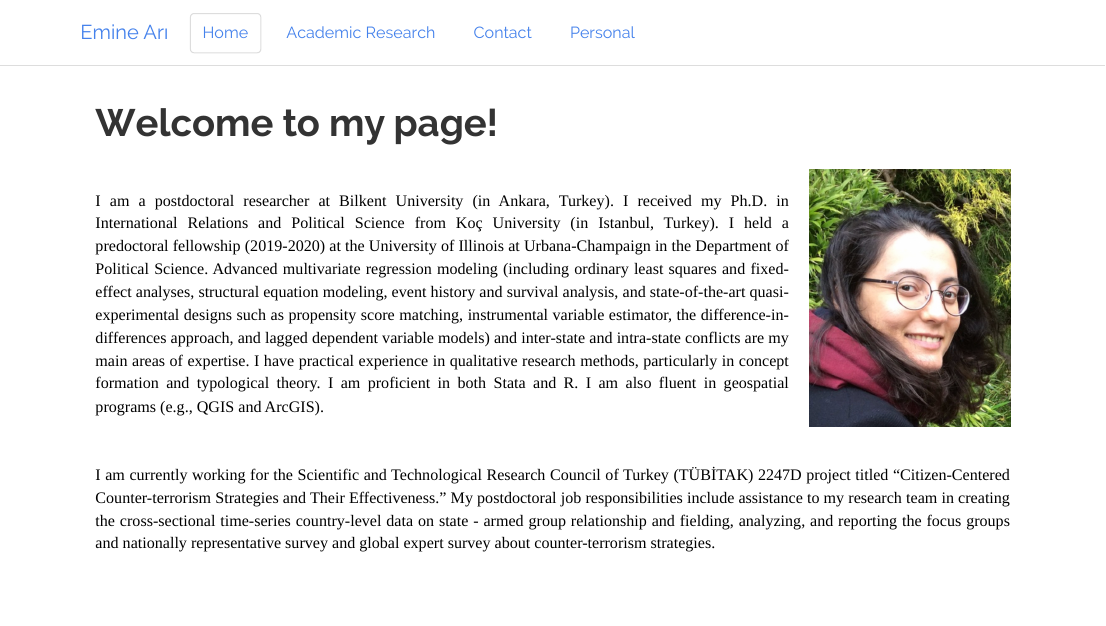
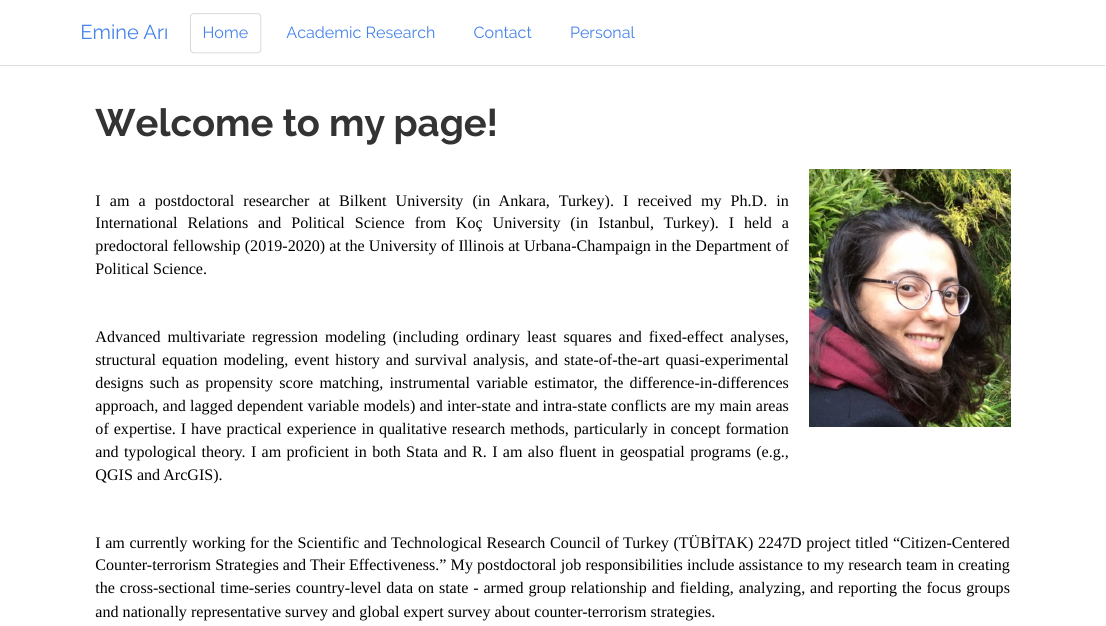
Before and after one commit to eari15/personal_site, an R Markdown document (index.Rmd): the page in a window 1100 px wide, from its top. The pictures show the output file index.html that the author committed with the source, opened offline; library style sheets and scripts come from the installed R packages.

Commit message:
11/03/2022.v2

```diff
--- a/index.Rmd
+++ b/index.Rmd
@@ -15,9 +15,11 @@ knitr::opts_chunk$set(echo = TRUE)
 ![](Photo.png)
 </div>
 
-<p style="color:black"><p style="color:black">I am a postdoctoral researcher at Bilkent University (in Ankara, Turkey). I received my Ph.D. in International Relations and Political Science from Koç University (in Istanbul, Turkey). I held a predoctoral fellowship (2019-2020) at the University of Illinois at Urbana-Champaign in the Department of Political Science. Advanced multivariate regression modeling (including ordinary least squares and fixed-effect analyses, structural equation modeling, event history and survival analysis, and state-of-the-art quasi-experimental designs
-such as propensity score matching, instrumental variable estimator, the difference-in-differences
-approach, and lagged dependent variable models) and inter-state and intra-state conflicts are my main areas of expertise. I have practical experience in qualitative research methods, particularly in concept formation and typological theory. I am proficient in both Stata and R. I am also fluent in geospatial programs (e.g., QGIS and ArcGIS).</p>
+<p style="color:black"><p style="color:black">I am a postdoctoral researcher at Bilkent University (in Ankara, Turkey). I received my Ph.D. in International Relations and Political Science from Koç University (in Istanbul, Turkey). I held a predoctoral fellowship (2019-2020) at the University of Illinois at Urbana-Champaign in the Department of Political Science.</p>
+
+<br>
+
+<p style="color:black"><p style="color:black">Advanced multivariate regression modeling (including ordinary least squares and fixed-effect analyses, structural equation modeling, event history and survival analysis, and state-of-the-art quasi-experimental designs such as propensity score matching, instrumental variable estimator, the difference-in-differences approach, and lagged dependent variable models) and inter-state and intra-state conflicts are my main areas of expertise. I have practical experience in qualitative research methods, particularly in concept formation and typological theory. I am proficient in both Stata and R. I am also fluent in geospatial programs (e.g., QGIS and ArcGIS).</p>
 
 <br>
 
```
Also changed, not shown: personal.Rmd (+2 -2 lines), about.html, index.html, personal.html, 1 other file.
